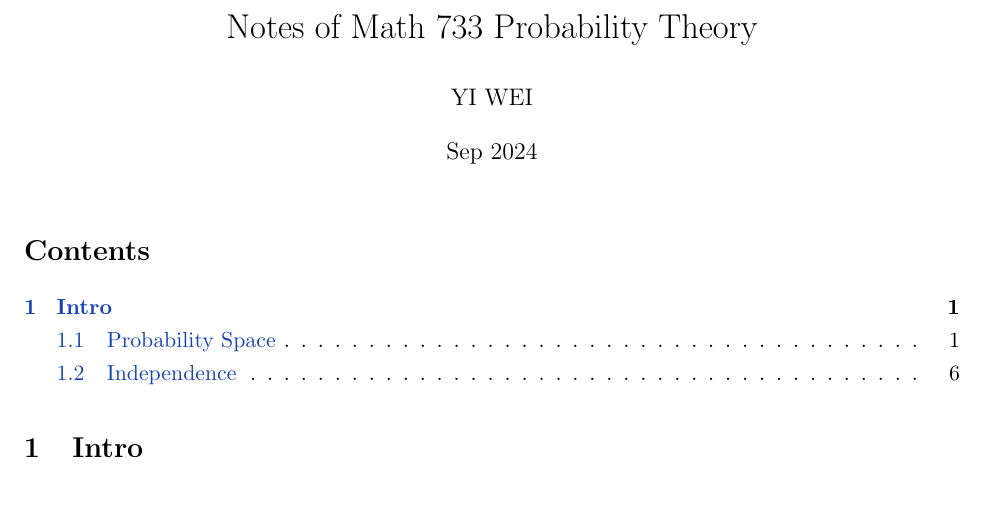
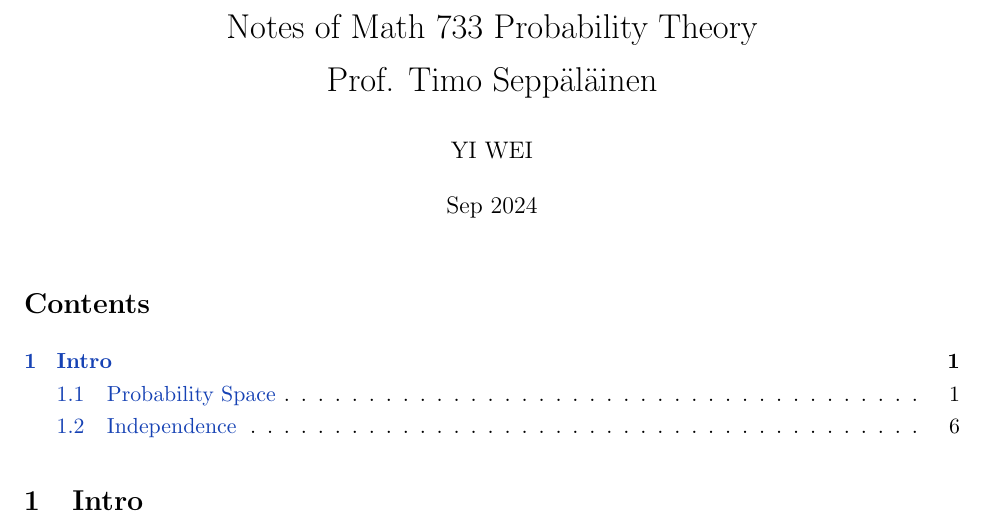
Before and after one commit to Yee-Millennium/MATH733, a LaTeX document (math733.tex): part of page 1 of 9, cut so that both start at the same text, the shorter picture padded with empty space. Compiled offline with pdfLaTeX.

```diff
--- a/math733.tex
+++ b/math733.tex
@@ -3,7 +3,7 @@
 \usepackage{preamble}
 \input{math_commands.tex}
 
-\title{Notes of Math 733 Probability Theory}
+\title{Notes of Math 733 Probability Theory\\ Prof. Timo Seppäläinen}
 \author{YI WEI}
 \date{Sep 2024}
 
```
Also changed, not shown: README.md (added), aux/math733.pdf, 4 other files.
